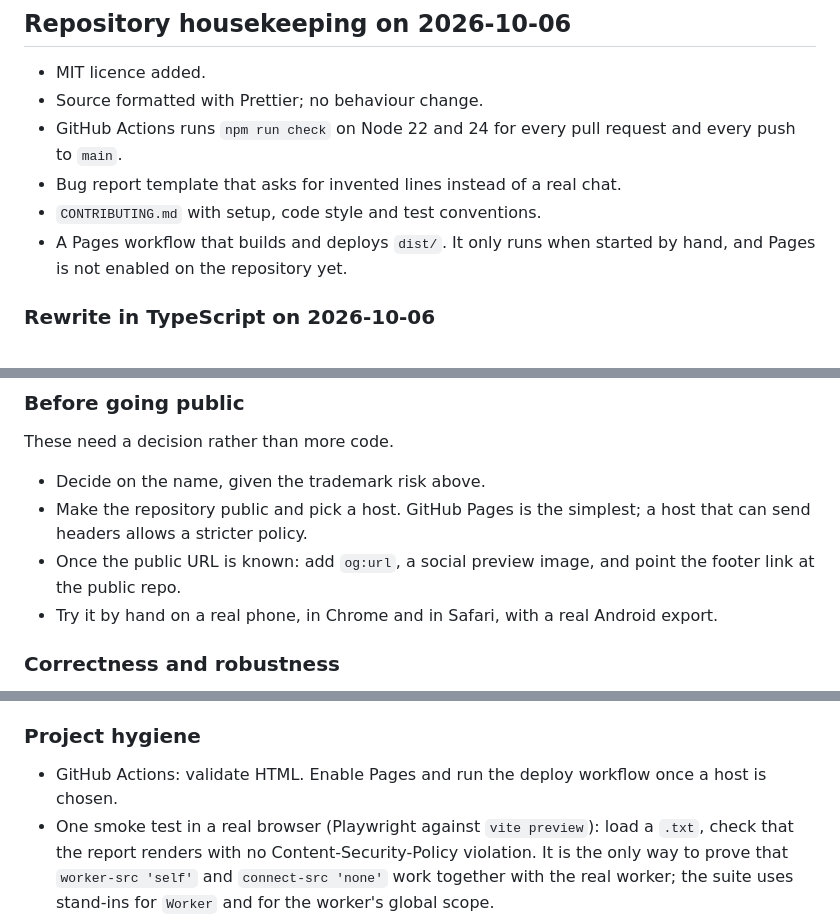
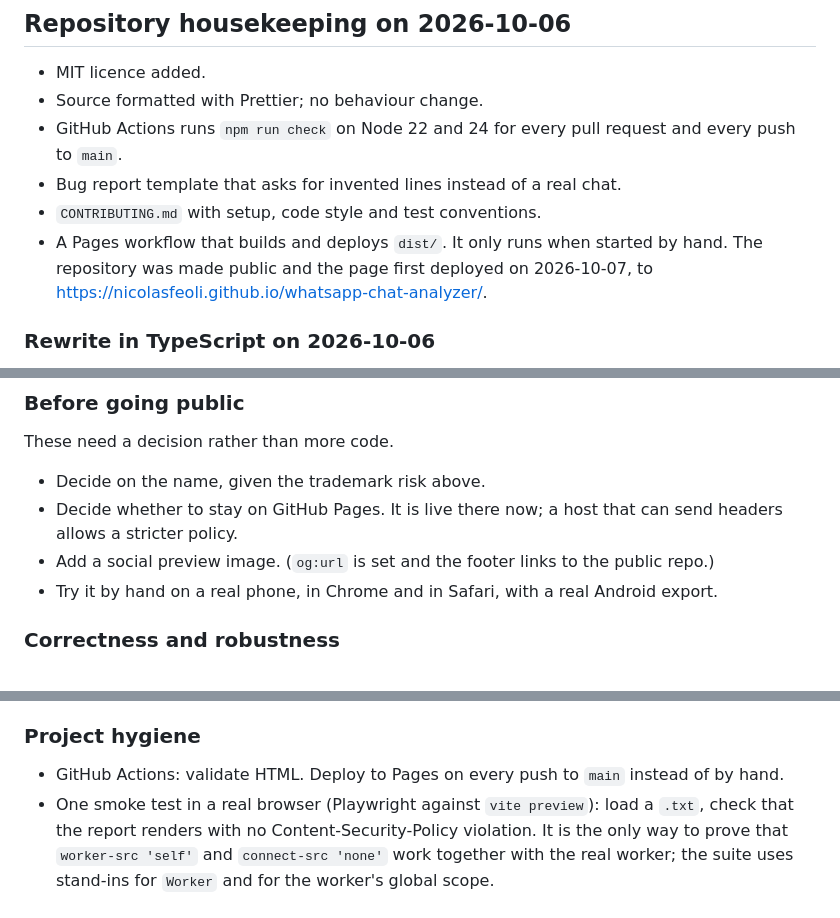
Before and after one commit to nicolasfeoli/whatsapp-chat-analyzer, a Markdown page: ROADMAP.md, 3 parts joined by grey strips. Rendered like a GitHub page.

```diff
--- a/ROADMAP.md
+++ b/ROADMAP.md
@@ -39,7 +39,7 @@ Each fix has a test (now under `tests/core`, run `npm test`), and the page was c
 - GitHub Actions runs `npm run check` on Node 22 and 24 for every pull request and every push to `main`.
 - Bug report template that asks for invented lines instead of a real chat.
 - `CONTRIBUTING.md` with setup, code style and test conventions.
-- A Pages workflow that builds and deploys `dist/`. It only runs when started by hand, and Pages is not enabled on the repository yet.
+- A Pages workflow that builds and deploys `dist/`. It only runs when started by hand. The repository was made public and the page first deployed on 2026-10-07, to <https://nicolasfeoli.github.io/whatsapp-chat-analyzer/>.
 
 ### Rewrite in TypeScript on 2026-10-06
 
@@ -107,8 +107,8 @@ Each fix has a test (now under `tests/core`, run `npm test`), and the page was c
 These need a decision rather than more code.
 
 - Decide on the name, given the trademark risk above.
-- Make the repository public and pick a host. GitHub Pages is the simplest; a host that can send headers allows a stricter policy.
-- Once the public URL is known: add `og:url`, a social preview image, and point the footer link at the public repo.
+- Decide whether to stay on GitHub Pages. It is live there now; a host that can send headers allows a stricter policy.
+- Add a social preview image. (`og:url` is set and the footer links to the public repo.)
 - Try it by hand on a real phone, in Chrome and in Safari, with a real Android export.
 
 ### Correctness and robustness
@@ -147,7 +147,7 @@ These need a decision rather than more code.
 
 ### Project hygiene
 
-- GitHub Actions: validate HTML. Enable Pages and run the deploy workflow once a host is chosen.
+- GitHub Actions: validate HTML. Deploy to Pages on every push to `main` instead of by hand.
 - One smoke test in a real browser (Playwright against `vite preview`): load a `.txt`, check that the report renders with no Content-Security-Policy violation. It is the only way to prove that `worker-src 'self'` and `connect-src 'none'` work together with the real worker; the suite uses stand-ins for `Worker` and for the worker's global scope.
 - Dependabot for the npm dependencies.
 - A `SECURITY.md` with a contact address.
```
Also changed, not shown: README.md (+2 -0 lines), docs/screenshot-dark.png, docs/screenshot-light.png, 2 other files.
